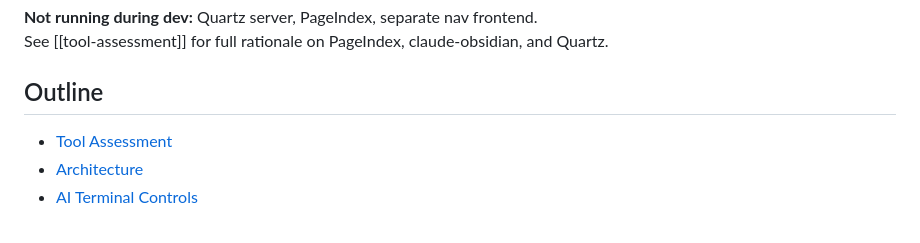
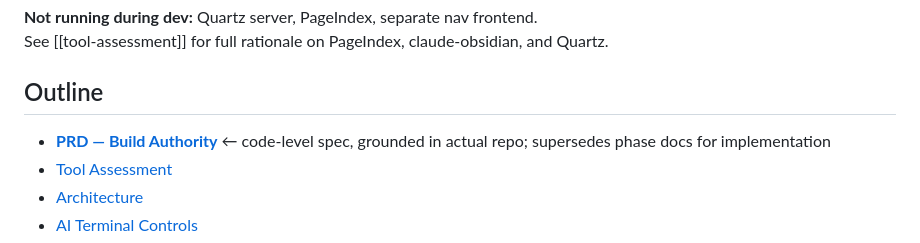
Before and after one commit to doomspec/TreeWriterGit, a Markdown page: model/DevPlan/INDEX.md, the part around the change. Drawn GitHub-style.

```diff
--- a/model/DevPlan/INDEX.md
+++ b/model/DevPlan/INDEX.md
@@ -75,6 +75,7 @@ See [[tool-assessment]] for full rationale on PageIndex, claude-obsidian, and Qu
 
 ## Outline
 
+* [**PRD — Build Authority**](PRD.md) ← code-level spec, grounded in actual repo; supersedes phase docs for implementation
 * [Tool Assessment](tool-assessment.md)
 * [Architecture](architecture.md)
 * [AI Terminal Controls](ai-terminal-controls.md)
```
Also changed, not shown: model/DevPlan/PRD.md (added, +344 -0 lines).
